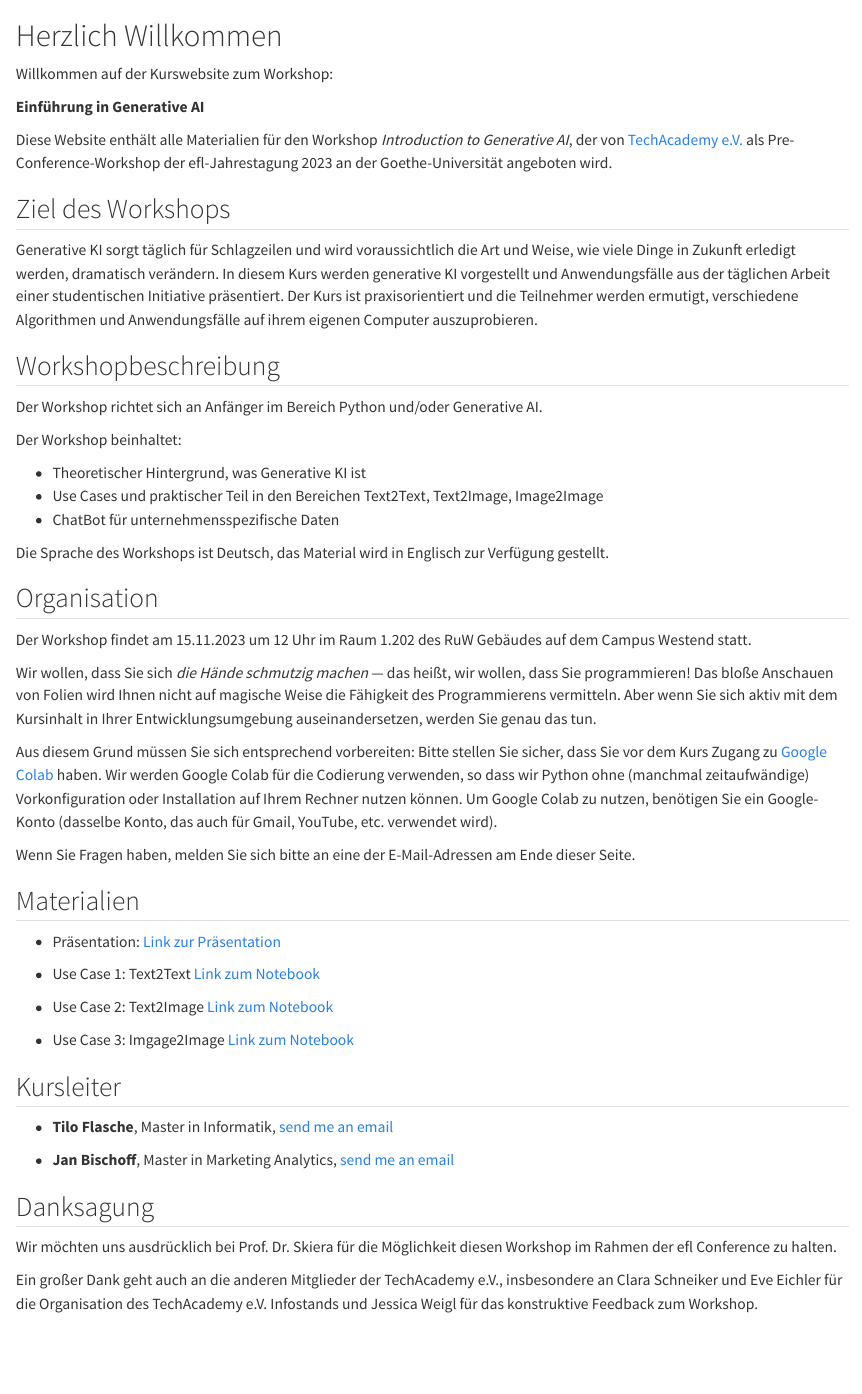
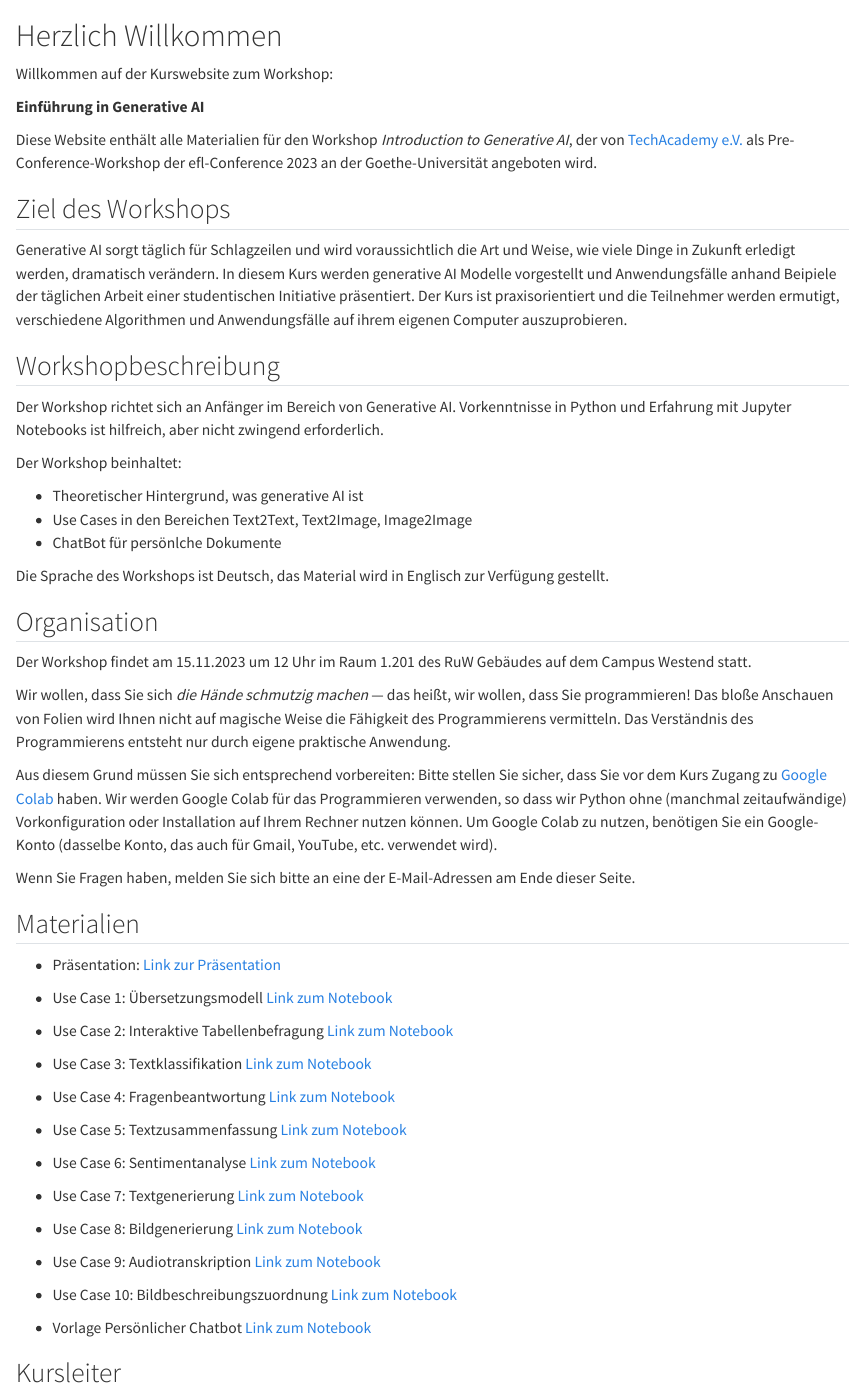
Before and after one commit to tech-academy-ev/efl-2023-generative-ai, a Quarto document (index.qmd): the page in a window 1100 px wide, from its top. Rendered offline with R 4.5, knitr and Pandoc in place of Quarto, with nearby package versions.

Commit message:
Links Notebooks

```diff
--- a/index.qmd
+++ b/index.qmd
@@ -10,35 +10,34 @@ Willkommen auf der Kurswebsite zum Workshop:
 
 **Einführung in Generative AI**
 
-Diese Website enthält alle Materialien für den Workshop *Introduction to Generative AI*, der von [TechAcademy e.V.](https://tech-academy.io) als Pre-Conference-Workshop der efl-Jahrestagung 2023 an der Goethe-Universität angeboten wird.
+Diese Website enthält alle Materialien für den Workshop *Introduction to Generative AI*, der von [TechAcademy e.V.](https://tech-academy.io) als Pre-Conference-Workshop der efl-Conference 2023 an der Goethe-Universität angeboten wird.
 
 ## Ziel des Workshops
 
-Generative KI sorgt täglich für Schlagzeilen und wird voraussichtlich die Art und Weise, wie viele Dinge in Zukunft erledigt werden, dramatisch verändern. In diesem Kurs werden generative KI vorgestellt und Anwendungsfälle aus der täglichen Arbeit einer studentischen Initiative präsentiert. Der Kurs ist praxisorientiert und die Teilnehmer werden ermutigt, verschiedene Algorithmen und Anwendungsfälle auf ihrem eigenen Computer auszuprobieren.
+Generative AI sorgt täglich für Schlagzeilen und wird voraussichtlich die Art und Weise, wie viele Dinge in Zukunft erledigt werden, dramatisch verändern. In diesem Kurs werden generative AI Modelle vorgestellt und Anwendungsfälle anhand Beipiele der täglichen Arbeit einer studentischen Initiative präsentiert. Der Kurs ist praxisorientiert und die Teilnehmer werden ermutigt, verschiedene Algorithmen und Anwendungsfälle auf ihrem eigenen Computer auszuprobieren.
 
 
 ## Workshopbeschreibung
 
-Der Workshop richtet sich an Anfänger im Bereich Python und/oder Generative AI.
+Der Workshop richtet sich an Anfänger im Bereich von Generative AI. Vorkenntnisse in Python und Erfahrung mit Jupyter Notebooks ist hilfreich, aber nicht zwingend erforderlich.
 
 Der Workshop beinhaltet:
 
-- Theoretischer Hintergrund, was Generative KI ist
-- Use Cases und praktischer Teil in den Bereichen Text2Text, Text2Image, Image2Image
-- ChatBot für unternehmensspezifische Daten
+- Theoretischer Hintergrund, was generative AI ist
+- Use Cases in den Bereichen Text2Text, Text2Image, Image2Image
+- ChatBot für persönlche Dokumente
 
 Die Sprache des Workshops ist Deutsch, das Material wird in Englisch zur Verfügung gestellt.
 
 ## Organisation
 
-Der Workshop findet am 15.11.2023 um 12 Uhr im Raum 1.202 des RuW Gebäudes auf dem Campus Westend statt.
+Der Workshop findet am 15.11.2023 um 12 Uhr im Raum 1.201 des RuW Gebäudes auf dem Campus Westend statt.
 
 Wir wollen, dass Sie sich *die Hände schmutzig machen* --- das heißt, wir wollen, dass Sie programmieren!
-Das bloße Anschauen von Folien wird Ihnen nicht auf magische Weise die Fähigkeit des Programmierens vermitteln.
-Aber wenn Sie sich aktiv mit dem Kursinhalt in Ihrer Entwicklungsumgebung auseinandersetzen, werden Sie genau das tun.
+Das bloße Anschauen von Folien wird Ihnen nicht auf magische Weise die Fähigkeit des Programmierens vermitteln. Das Verständnis des Programmierens entsteht nur durch eigene praktische Anwendung.
 
 Aus diesem Grund müssen Sie sich entsprechend vorbereiten: Bitte stellen Sie sicher, dass Sie vor dem Kurs Zugang zu [Google Colab](https://colab.research.google.com/) haben.
-Wir werden Google Colab für die Codierung verwenden, so dass wir Python ohne (manchmal zeitaufwändige) Vorkonfiguration oder Installation auf Ihrem Rechner nutzen können.
+Wir werden Google Colab für das Programmieren verwenden, so dass wir Python ohne (manchmal zeitaufwändige) Vorkonfiguration oder Installation auf Ihrem Rechner nutzen können.
 Um Google Colab zu nutzen, benötigen Sie ein Google-Konto (dasselbe Konto, das auch für Gmail, YouTube, etc. verwendet wird).
 
 Wenn Sie Fragen haben, melden Sie sich bitte an eine der E-Mail-Adressen am Ende dieser Seite.
@@ -47,14 +46,37 @@ Wenn Sie Fragen haben, melden Sie sich bitte an eine der E-Mail-Adressen am Ende
 
 - Präsentation: [Link zur Präsentation](Link)
 
-- Use Case 1: Text2Text
-[Link zum Notebook](linktocolab)
+- Use Case 1: Übersetzungsmodell
+[Link zum Notebook](https://colab.research.google.com/github/TNodeCode/hugging-face-demo/blob/main/LanguageTranslation.ipynb)
 
-- Use Case 2: Text2Image
-[Link zum Notebook](linktocolab)
+- Use Case 2: Interaktive Tabellenbefragung
+[Link zum Notebook](https://colab.research.google.com/github/TNodeCode/hugging-face-demo/blob/main/TableQuestionAnswering.ipynb)
 
-- Use Case 3: Imgage2Image
-[Link zum Notebook](linktocolab)
+- Use Case 3: Textklassifikation
+[Link zum Notebook](https://colab.research.google.com/github/TNodeCode/hugging-face-demo/blob/main/TextClassification.ipynb)
+
+- Use Case 4: Fragenbeantwortung
+[Link zum Notebook](https://colab.research.google.com/github/TNodeCode/hugging-face-demo/blob/main/QuestionAnswering.ipynb)
+
+- Use Case 5: Textzusammenfassung
+[Link zum Notebook](https://colab.research.google.com/github/TNodeCode/hugging-face-demo/blob/main/TextSummarization.ipynb)
+
+- Use Case 6: Sentimentanalyse
+[Link zum Notebook](https://colab.research.google.com/github/TNodeCode/hugging-face-demo/blob/main/SentimentAnalysis.ipynb)
+
+- Use Case 7: Textgenerierung
+[Link zum Notebook](https://colab.research.google.com/github/TNodeCode/hugging-face-demo/blob/main/TextGeneration.ipynb)
+
+- Use Case 8: Bildgenerierung
+[Link zum Notebook](https://colab.research.google.com/github/TNodeCode/hugging-face-demo/blob/main/StableDiffusion.ipynb)
+
+- Use Case 9: Audiotranskription
+[Link zum Notebook](https://colab.research.google.com/github/TNodeCode/hugging-face-demo/blob/main/AudioTranscription.ipynb)
+
+- Use Case 10: Bildbeschreibungszuordnung
+[Link zum Notebook](https://colab.research.google.com/github/TNodeCode/hugging-face-demo/blob/main/ImageDescriptionMatching.ipynb)
+
+- Vorlage Persönlicher Chatbot [Link zum Notebook](https://colab.research.google.com/github/Jan23Bischoff/personal_chatbot_template/blob/main/Personal_Chatbot_Template.ipynb)
 
 ## Kursleiter
 
@@ -64,6 +86,6 @@ Wenn Sie Fragen haben, melden Sie sich bitte an eine der E-Mail-Adressen am Ende
 
 ## Danksagung {.unnumbered}
 
-Wir möchten uns ausdrücklich bei Prof. Dr. Skiera für die Möglichkeit diesen Workshop im Rahmen der efl Conference zu halten.
+Wir möchten uns ausdrücklich bei Prof. Dr. Skiera für die Möglichkeit diesen Workshop im Rahmen der efl Conference zu halten bedanken.
 
 Ein großer Dank geht auch an die anderen Mitglieder der TechAcademy e.V., insbesondere an Clara Schneiker und Eve Eichler für die Organisation  des TechAcademy e.V. Infostands und Jessica Weigl für das konstruktive Feedback zum Workshop.
```
Also changed, not shown: docs/search.json, 1 other file.
